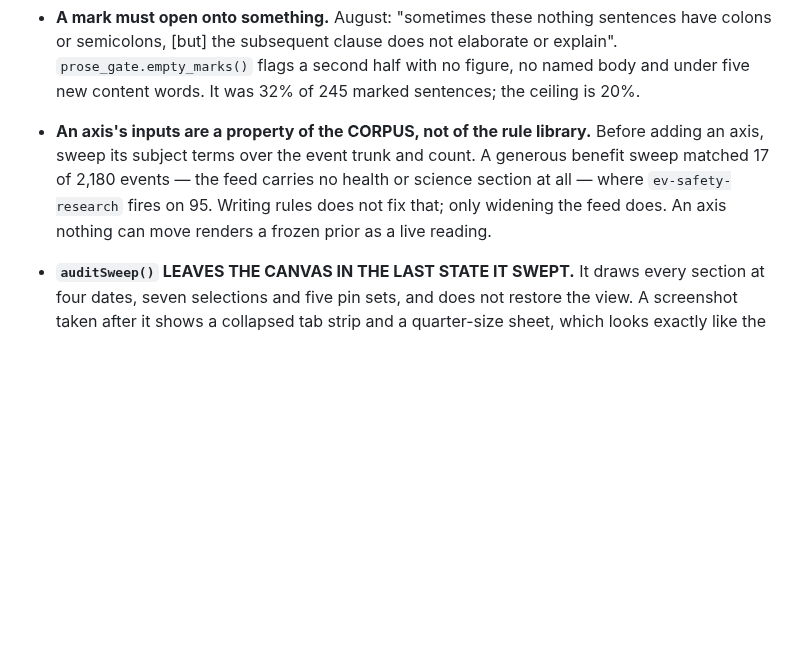
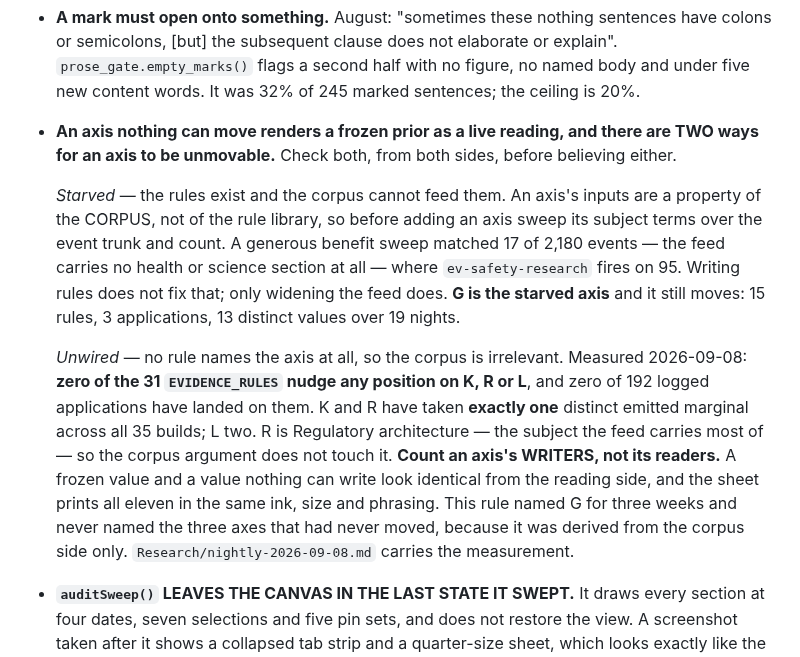
Before and after one commit to augustg97/ai-futures-forecaster, a Markdown page: CLAUDE.md, the part around the change. GitHub-like rendering; blank space fills up the shorter version.

Commit message:
CLAUDE.md: the unmovable-axis rule named the wrong axis; split it into starved and unwired

```diff
--- a/CLAUDE.md
+++ b/CLAUDE.md
@@ -378,11 +378,25 @@ __FW.auditSweep()                      # in the console: the audit (check `contr
   `prose_gate.empty_marks()` flags a second half with no figure, no named body and under five new
   content words. It was 32% of 245 marked sentences; the ceiling is 20%.
 
-- **An axis's inputs are a property of the CORPUS, not of the rule library.** Before adding an
-  axis, sweep its subject terms over the event trunk and count. A generous benefit sweep matched
-  17 of 2,180 events — the feed carries no health or science section at all — where
-  `ev-safety-research` fires on 95. Writing rules does not fix that; only widening the feed does.
-  An axis nothing can move renders a frozen prior as a live reading.
+- **An axis nothing can move renders a frozen prior as a live reading, and there are TWO ways
+  for an axis to be unmovable.** Check both, from both sides, before believing either.
+
+  *Starved* — the rules exist and the corpus cannot feed them. An axis's inputs are a property of
+  the CORPUS, not of the rule library, so before adding an axis sweep its subject terms over the
+  event trunk and count. A generous benefit sweep matched 17 of 2,180 events — the feed carries no
+  health or science section at all — where `ev-safety-research` fires on 95. Writing rules does not
+  fix that; only widening the feed does. **G is the starved axis** and it still moves: 15 rules,
+  3 applications, 13 distinct values over 19 nights.
+
+  *Unwired* — no rule names the axis at all, so the corpus is irrelevant. Measured 2026-09-08:
+  **zero of the 31 `EVIDENCE_RULES` nudge any position on K, R or L**, and zero of 192 logged
+  applications have landed on them. K and R have taken **exactly one** distinct emitted marginal
+  across all 35 builds; L two. R is Regulatory architecture — the subject the feed carries most of —
+  so the corpus argument does not touch it. **Count an axis's WRITERS, not its readers.** A frozen
+  value and a value nothing can write look identical from the reading side, and the sheet prints
+  all eleven in the same ink, size and phrasing. This rule named G for three weeks and never named
+  the three axes that had never moved, because it was derived from the corpus side only.
+  `Research/nightly-2026-09-08.md` carries the measurement.
 
 - **`auditSweep()` LEAVES THE CANVAS IN THE LAST STATE IT SWEPT.** It draws every section at four
   dates, seven selections and five pin sets, and does not restore the view. A screenshot taken
```
